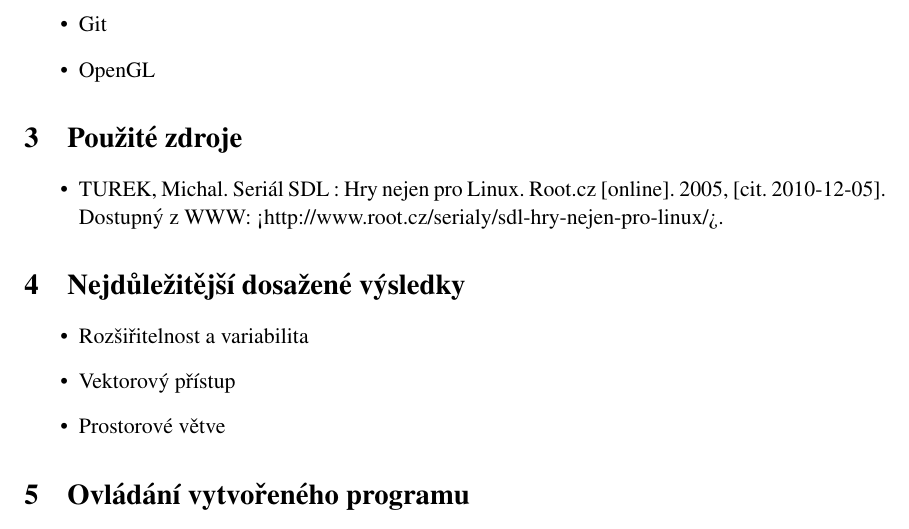
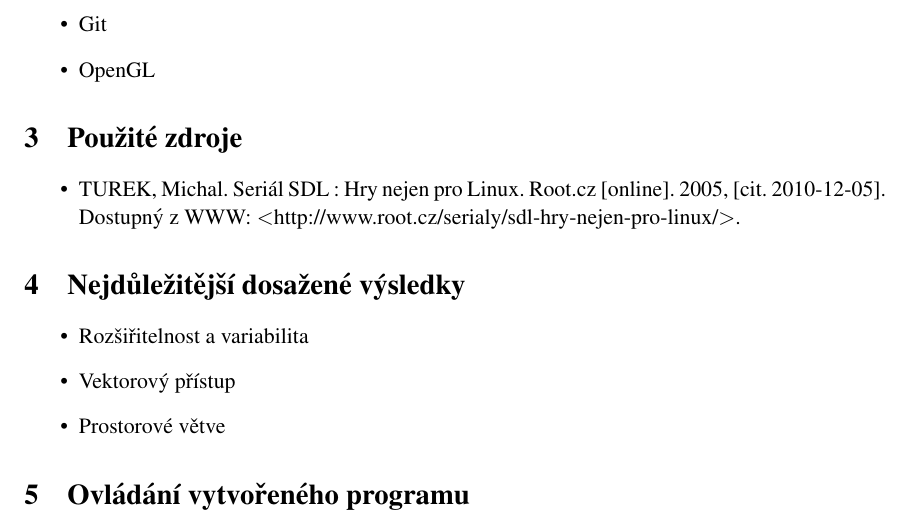
Before and after one commit to Pitel/GenTreeBillboardTexture, a LaTeX document (doc/pgr.tex): part of page 2 of 4, cut so that both start at the same text. Compiled offline with pdfLaTeX.

Commit message:
Zobaky kolem linku

```diff
--- a/doc/pgr.tex
+++ b/doc/pgr.tex
@@ -50,7 +50,7 @@
 %Rozsah: potřebný počet odrážek
 
 \begin{itemize}
-\item TUREK, Michal. Seriál SDL : Hry nejen pro Linux. Root.cz [online]. 2005, [cit. 2010-12-05]. Dostupný z WWW: <http://www.root.cz/serialy/sdl-hry-nejen-pro-linux/>.
+\item TUREK, Michal. Seriál SDL : Hry nejen pro Linux. Root.cz [online]. 2005, [cit. 2010-12-05]. Dostupný z WWW: {\textless}http://www.root.cz/serialy/sdl-hry-nejen-pro-linux/{\textgreater}.
 \end{itemize}
 
 %---------------------------------------------------------------------------
```
